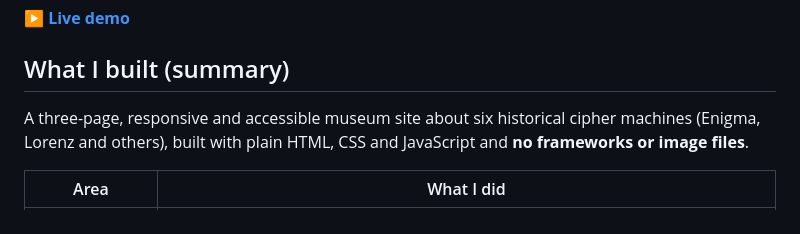
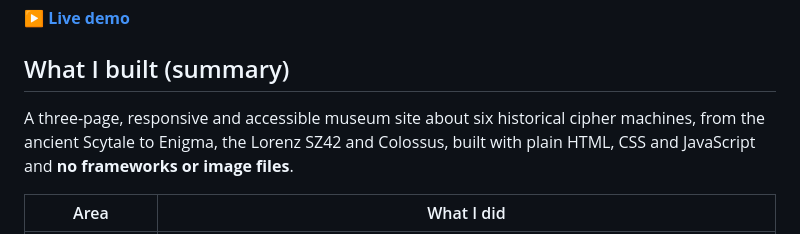
Before and after one commit to rabbiaman03/was500-web-app-security, a Markdown page: assignment01/README.md, the part around the change. Rendered like a GitHub page.

Commit message:
Name all six machines in the summary

```diff
--- a/assignment01/README.md
+++ b/assignment01/README.md
@@ -6,7 +6,7 @@
 
 ## What I built (summary)
 
-A three-page, responsive and accessible museum site about six historical cipher machines (Enigma, Lorenz and others), built with plain HTML, CSS and JavaScript and **no frameworks or image files**.
+A three-page, responsive and accessible museum site about six historical cipher machines, from the ancient Scytale to Enigma, the Lorenz SZ42 and Colossus, built with plain HTML, CSS and JavaScript and **no frameworks or image files**.
 
 | Area | What I did |
 |---|---|
```
